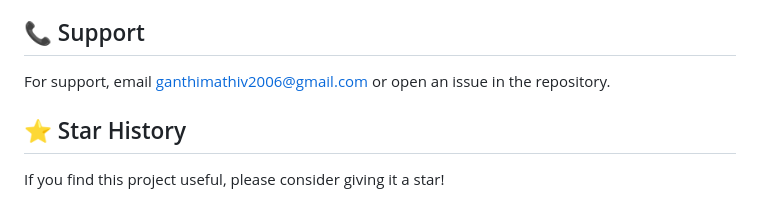
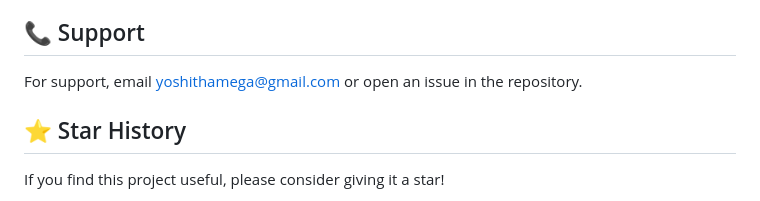
Before and after one commit to yoshithamega/Intelligent-Smart-Access-and-Management-System, a Markdown page: README.md, the part around the change. GitHub-like rendering.

```diff
--- a/README.md
+++ b/README.md
@@ -262,7 +262,7 @@ This project is licensed under the MIT License - see the [LICENSE](LICENSE) file
 
 ## 📞 Support
 
-For support, email ganthimathiv2006@gmail.com or open an issue in the repository.
+For support, email yoshithamega@gmail.com or open an issue in the repository.
 
 ## ⭐ Star History
 
```
